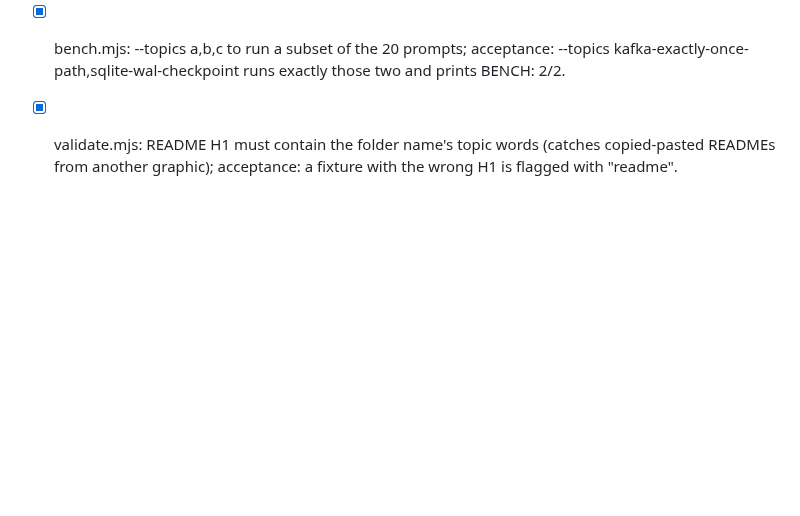
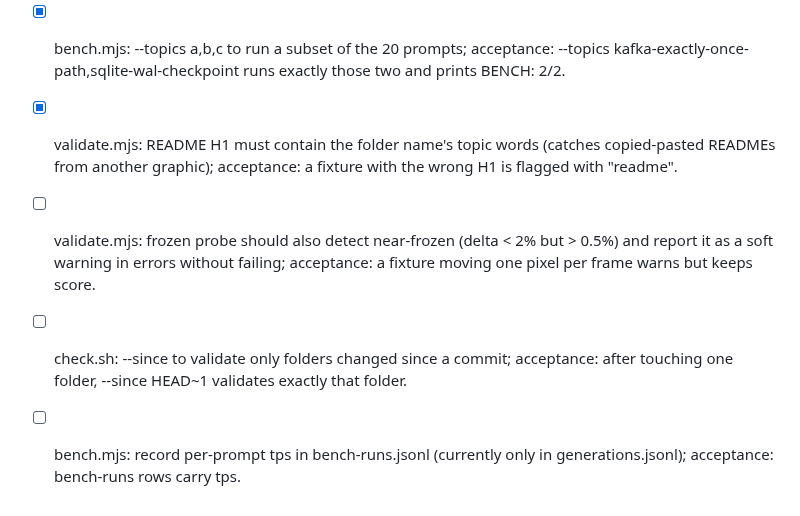
Before and after one commit to theodufort/motion-graphics, a Markdown page: IMPROVEMENTS.md, the part around the change. Rendered like a GitHub page; blank space fills up the shorter version.

Commit message:
backlog: soft-frozen warning, check --since rev, bench tps logging

```diff
--- a/IMPROVEMENTS.md
+++ b/IMPROVEMENTS.md
@@ -149,3 +149,11 @@
 - [x] validate.mjs: README H1 must contain the folder name's topic words
   (catches copied-pasted READMEs from another graphic); acceptance: a
   fixture with the wrong H1 is flagged with "readme".
+- [ ] validate.mjs: frozen probe should also detect near-frozen (delta < 2%
+  but > 0.5%) and report it as a soft warning in errors without failing;
+  acceptance: a fixture moving one pixel per frame warns but keeps score.
+- [ ] check.sh: --since <git-rev> to validate only folders changed since
+  a commit; acceptance: after touching one folder, --since HEAD~1
+  validates exactly that folder.
+- [ ] bench.mjs: record per-prompt tps in bench-runs.jsonl (currently
+  only in generations.jsonl); acceptance: bench-runs rows carry tps.
```
